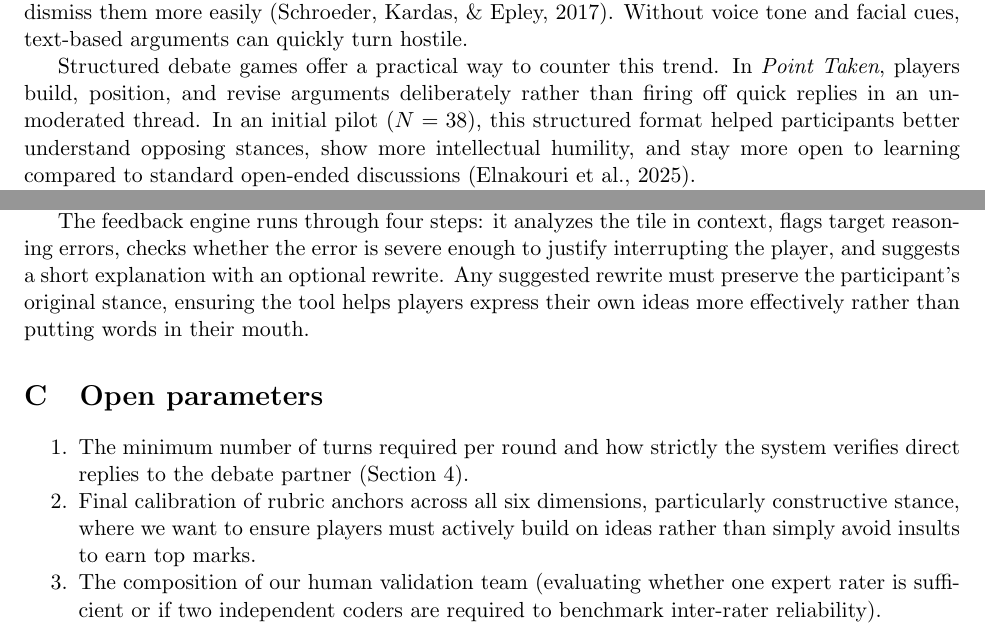
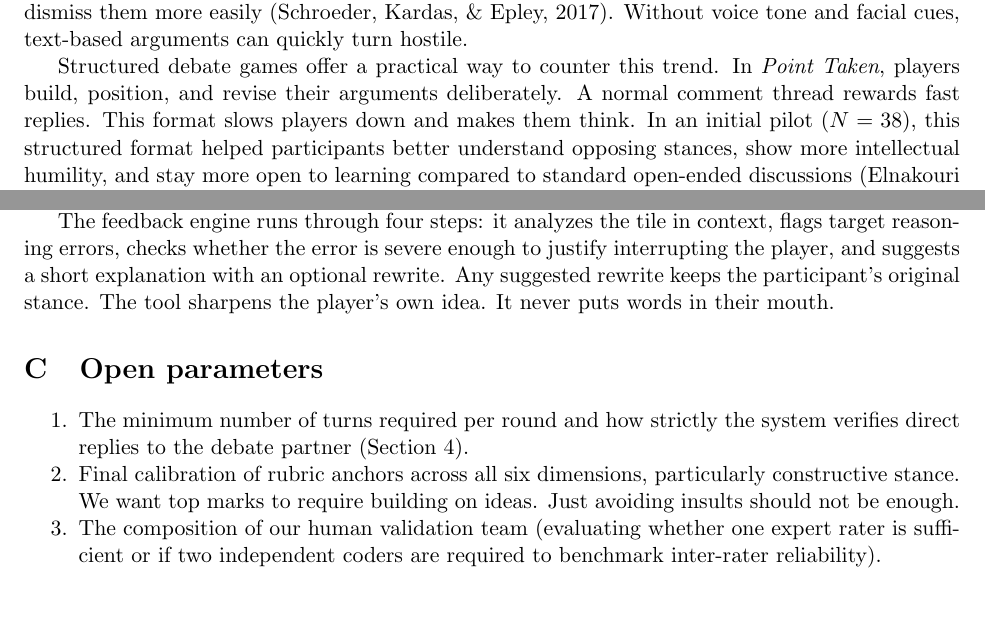
Before and after one commit to coreyczhang/argument-coaching-study, a LaTeX paper (docs/overleaf_point_taken.tex): two parts of pages 1 and 8 of 8, joined at a grey line, cut so that both start at the same text, the shorter picture padded with empty space. Compiled offline with pdfLaTeX.

Commit message:
Overleaf: rewrite rather-than/while constructions as direct, short sentences

```diff
--- a/docs/overleaf_point_taken.tex
+++ b/docs/overleaf_point_taken.tex
@@ -27,7 +27,7 @@ This study tests whether tailored AI-generated coaching tips between rounds of d
 
 Online arguments deteriorate quickly. Much of that comes down to text itself. When people read an opposing view instead of hearing someone speak it, they rate the writer as less thoughtful and dismiss them more easily (Schroeder, Kardas, \& Epley, 2017). Without voice tone and facial cues, text-based arguments can quickly turn hostile.
 
-Structured debate games offer a practical way to counter this trend. In \emph{Point Taken}, players build, position, and revise arguments deliberately rather than firing off quick replies in an unmoderated thread. In an initial pilot ($N = 38$), this structured format helped participants better understand opposing stances, show more intellectual humility, and stay more open to learning compared to standard open-ended discussions (Elnakouri et al., 2025).
+Structured debate games offer a practical way to counter this trend. In \emph{Point Taken}, players build, position, and revise their arguments deliberately. A normal comment thread rewards fast replies. This format slows players down and makes them think. In an initial pilot ($N = 38$), this structured format helped participants better understand opposing stances, show more intellectual humility, and stay more open to learning compared to standard open-ended discussions (Elnakouri et al., 2025).
 
 Recent work also shows that deliberate practice paired with AI-driven feedback improves how people communicate. Kumar et al. (arXiv:2603.15245) demonstrated that people build better empathic communication skills when they practice with an AI partner and receive personalized guidance between attempts. We want to know whether that same approach can teach stronger argumentative reasoning. Building a sound argument relies on logic, structure, and evidence more than on emotional connection. Whether AI coaching can cultivate those specific skills is an open question.
 
@@ -260,14 +260,14 @@ Within each round, participants in the treatment condition also receive real-tim
 
 Our primary feedback rules focus on four common flaws: lacking detail (\emph{Needs more detail}), overgeneralizing (\emph{Too broad}), assuming causality without proof (\emph{Causal leap}), and talking past the opponent (\emph{Needs clearer connection}). Less common flaws like anecdotal generalizations, appeals to authority, and whataboutism remain flagged in our backend logs for exploratory research, since short argument tiles rarely contain enough text to detect them reliably.
 
-The feedback engine runs through four steps: it analyzes the tile in context, flags target reasoning errors, checks whether the error is severe enough to justify interrupting the player, and suggests a short explanation with an optional rewrite. Any suggested rewrite must preserve the participant's original stance, ensuring the tool helps players express their own ideas more effectively rather than putting words in their mouth.
+The feedback engine runs through four steps: it analyzes the tile in context, flags target reasoning errors, checks whether the error is severe enough to justify interrupting the player, and suggests a short explanation with an optional rewrite. Any suggested rewrite keeps the participant's original stance. The tool sharpens the player's own idea. It never puts words in their mouth.
 
 \section{Open parameters}
 \label{sec:open}
 
 \begin{enumerate}[nosep]
   \item The minimum number of turns required per round and how strictly the system verifies direct replies to the debate partner (Section~\ref{sec:procedure}).
-  \item Final calibration of rubric anchors across all six dimensions, particularly constructive stance, where we want to ensure players must actively build on ideas rather than simply avoid insults to earn top marks.
+  \item Final calibration of rubric anchors across all six dimensions, particularly constructive stance. We want top marks to require building on ideas. Just avoiding insults should not be enough.
   \item The composition of our human validation team (evaluating whether one expert rater is sufficient or if two independent coders are required to benchmark inter-rater reliability).
   \item The final choice of evaluation model. While earlier validation studies tested Gemini 2.5 Pro and Claude 3.7 Sonnet, our current implementation uses Claude Sonnet 4.5.
 \end{enumerate}
```
Also changed, not shown: docs/overleaf_point_taken.tex (10 more changed lines).
